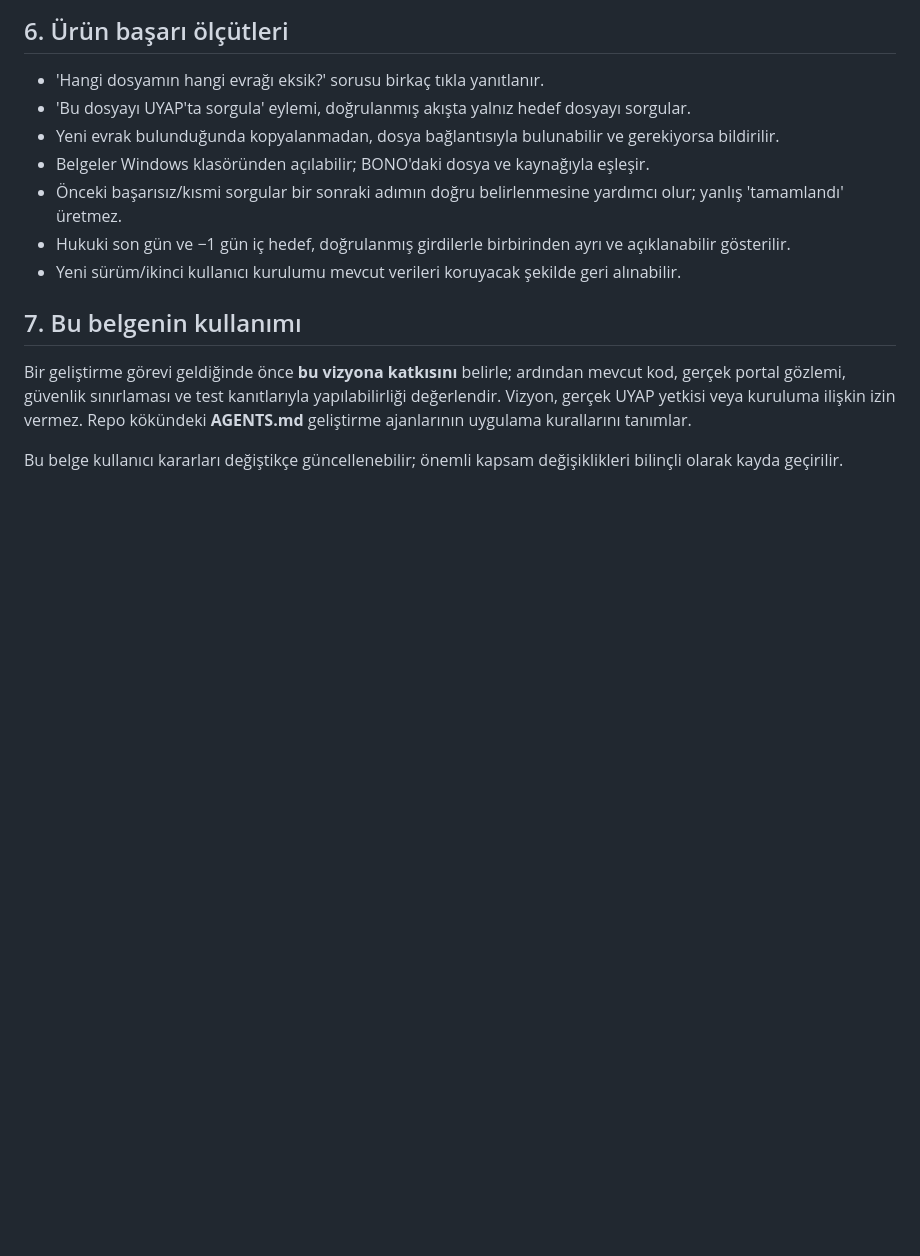
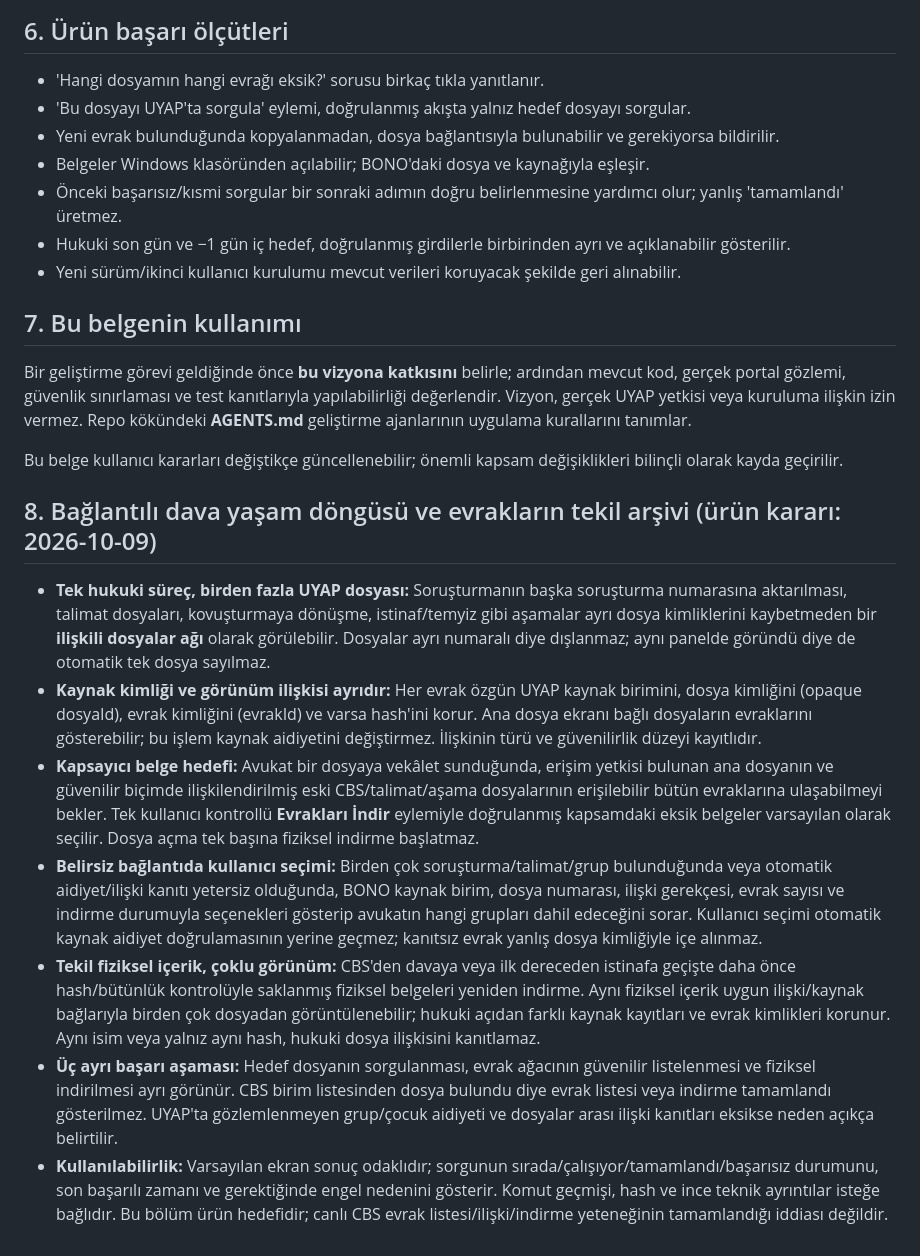
Before and after one commit to omerarslanbaba/bono-os, a Markdown page: VISION.md, the part around the change. GitHub-like rendering; blank space fills up the shorter version.

Commit message:
docs: define linked legal proceedings and all-documents archive vision

```diff
--- a/VISION.md
+++ b/VISION.md
@@ -147,3 +147,13 @@ Kullanıcı yetkisine bağlı ChatGPT/MCP/De Jure iş akışları; örnek dilek
 Bir geliştirme görevi geldiğinde önce **bu vizyona katkısını** belirle; ardından mevcut kod, gerçek portal gözlemi, güvenlik sınırlaması ve test kanıtlarıyla yapılabilirliği değerlendir. Vizyon, gerçek UYAP yetkisi veya kuruluma ilişkin izin vermez. Repo kökündeki **AGENTS.md** geliştirme ajanlarının uygulama kurallarını tanımlar.
 
 Bu belge kullanıcı kararları değiştikçe güncellenebilir; önemli kapsam değişiklikleri bilinçli olarak kayda geçirilir.
+
+## 8. Bağlantılı dava yaşam döngüsü ve evrakların tekil arşivi (ürün kararı: 2026-10-09)
+
+- **Tek hukuki süreç, birden fazla UYAP dosyası:** Soruşturmanın başka soruşturma numarasına aktarılması, talimat dosyaları, kovuşturmaya dönüşme, istinaf/temyiz gibi aşamalar ayrı dosya kimliklerini kaybetmeden bir **ilişkili dosyalar ağı** olarak görülebilir. Dosyalar ayrı numaralı diye dışlanmaz; aynı panelde göründü diye de otomatik tek dosya sayılmaz.
+- **Kaynak kimliği ve görünüm ilişkisi ayrıdır:** Her evrak özgün UYAP kaynak birimini, dosya kimliğini (opaque dosyaId), evrak kimliğini (evrakId) ve varsa hash'ini korur. Ana dosya ekranı bağlı dosyaların evraklarını gösterebilir; bu işlem kaynak aidiyetini değiştirmez. İlişkinin türü ve güvenilirlik düzeyi kayıtlıdır.
+- **Kapsayıcı belge hedefi:** Avukat bir dosyaya vekâlet sunduğunda, erişim yetkisi bulunan ana dosyanın ve güvenilir biçimde ilişkilendirilmiş eski CBS/talimat/aşama dosyalarının erişilebilir bütün evraklarına ulaşabilmeyi bekler. Tek kullanıcı kontrollü **Evrakları İndir** eylemiyle doğrulanmış kapsamdaki eksik belgeler varsayılan olarak seçilir. Dosya açma tek başına fiziksel indirme başlatmaz.
+- **Belirsiz bağlantıda kullanıcı seçimi:** Birden çok soruşturma/talimat/grup bulunduğunda veya otomatik aidiyet/ilişki kanıtı yetersiz olduğunda, BONO kaynak birim, dosya numarası, ilişki gerekçesi, evrak sayısı ve indirme durumuyla seçenekleri gösterip avukatın hangi grupları dahil edeceğini sorar. Kullanıcı seçimi otomatik kaynak aidiyet doğrulamasının yerine geçmez; kanıtsız evrak yanlış dosya kimliğiyle içe alınmaz.
+- **Tekil fiziksel içerik, çoklu görünüm:** CBS'den davaya veya ilk dereceden istinafa geçişte daha önce hash/bütünlük kontrolüyle saklanmış fiziksel belgeleri yeniden indirme. Aynı fiziksel içerik uygun ilişki/kaynak bağlarıyla birden çok dosyadan görüntülenebilir; hukuki açıdan farklı kaynak kayıtları ve evrak kimlikleri korunur. Aynı isim veya yalnız aynı hash, hukuki dosya ilişkisini kanıtlamaz.
+- **Üç ayrı başarı aşaması:** Hedef dosyanın sorgulanması, evrak ağacının güvenilir listelenmesi ve fiziksel indirilmesi ayrı görünür. CBS birim listesinden dosya bulundu diye evrak listesi veya indirme tamamlandı gösterilmez. UYAP'ta gözlemlenmeyen grup/çocuk aidiyeti ve dosyalar arası ilişki kanıtları eksikse neden açıkça belirtilir.
+- **Kullanılabilirlik:** Varsayılan ekran sonuç odaklıdır; sorgunun sırada/çalışıyor/tamamlandı/başarısız durumunu, son başarılı zamanı ve gerektiğinde engel nedenini gösterir. Komut geçmişi, hash ve ince teknik ayrıntılar isteğe bağlıdır. Bu bölüm ürün hedefidir; canlı CBS evrak listesi/ilişki/indirme yeteneğinin tamamlandığı iddiası değildir.
```
